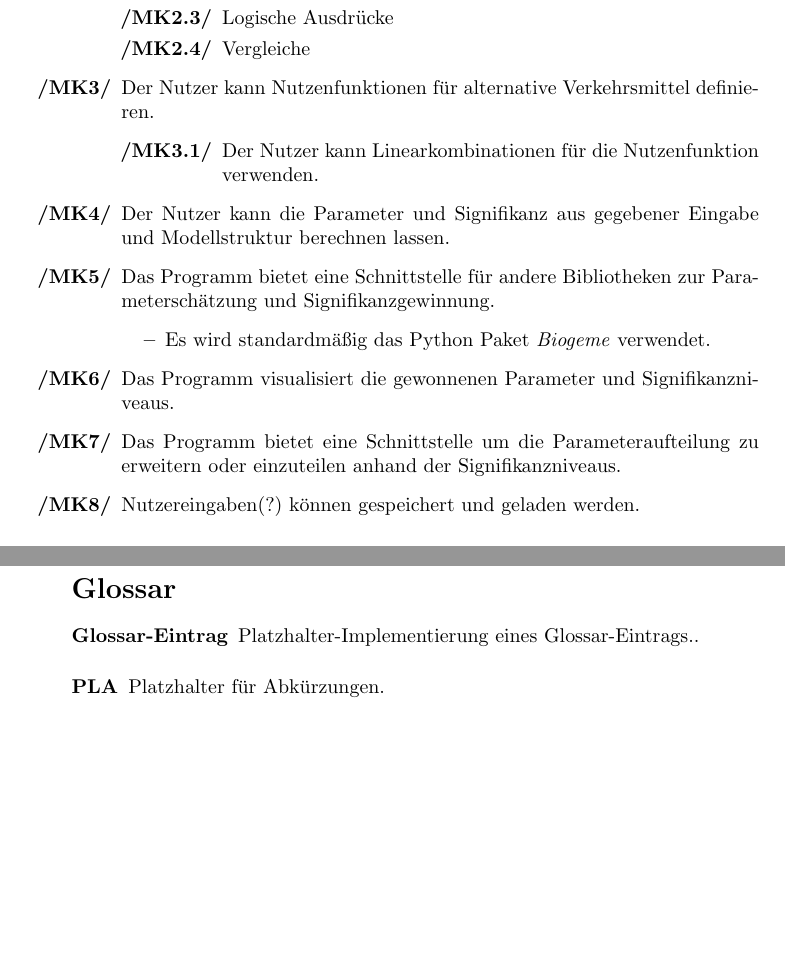
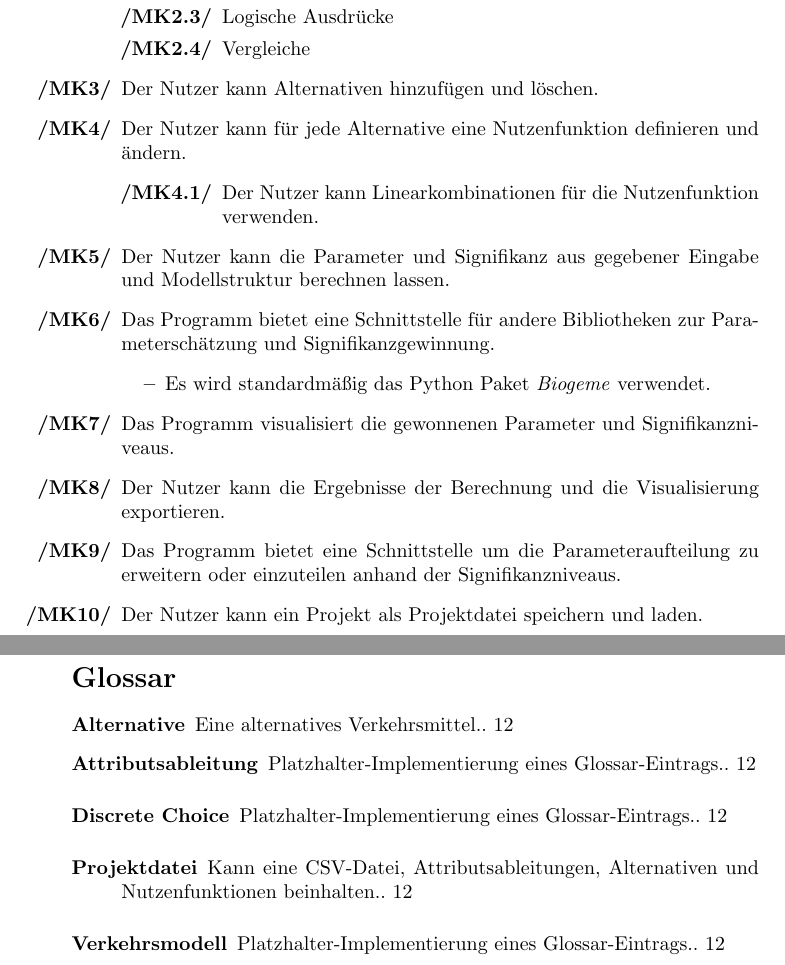
Before and after one commit to EinDamian/discrete-choice, a LaTeX document (main.tex): two parts of pages 4 and 14 of 14, joined at a grey line, cut so that both start at the same text, the shorter picture padded with empty space. Compiled offline with pdfLaTeX.

Commit message:
Musskriterien überarbeitet

```diff
--- a/main.tex
+++ b/main.tex
@@ -10,5 +10,5 @@
 
 \makeglossaries
 
-\newglossaryentry{PLG}
+\newglossaryentry{Attributsableitung}
 {
@@ -16,3 +16,26 @@
     description={Platzhalter-Implementierung eines Glossar-Eintrags.}
 }
 
+\newglossaryentry{Verkehrsmodell}
+{
+    name=Verkehrsmodell,
+    description={Platzhalter-Implementierung eines Glossar-Eintrags.}
+}
+
+\newglossaryentry{Discrete Choice}
+{
+    name=Discrete Choice,
+    description={Platzhalter-Implementierung eines Glossar-Eintrags.}
+}
+
+\newglossaryentry{Projektdatei}
+{
+    name=Projektdatei,
+    description={Kann eine CSV-Datei, Attributsableitungen, Alternativen und Nutzenfunktionen beinhalten.}
+}
+
+\newglossaryentry{Alternative}
+{
+    name=Alternative,
+    description={Eine alternatives Verkehrsmittel.}
+}
@@ -55,18 +77,20 @@ Das Produkt unterstützt die Verkehrsingenieure dabei, Discrete Choice Modelle i
         \item[\textbf{/MK2.3/}] Logische Ausdrücke
         \item[\textbf{/MK2.4/}] Vergleiche
     \end{itemize}
-    \item[\textbf{/MK3/}] Der Nutzer kann Nutzenfunktionen für alternative Verkehrsmittel definieren.
+    \item[\textbf{/MK3/}] Der Nutzer kann Alternativen hinzufügen und löschen.
+    \item[\textbf{/MK4/}] Der Nutzer kann für jede Alternative eine Nutzenfunktion definieren und ändern.
     \begin{itemize}[leftmargin=.7in]
-        \item[\textbf{/MK3.1/}] Der Nutzer kann Linearkombinationen für die Nutzenfunktion verwenden.
+        \item[\textbf{/MK4.1/}] Der Nutzer kann Linearkombinationen für die Nutzenfunktion verwenden.
     \end{itemize}
-    \item[\textbf{/MK4/}] Der Nutzer kann die Parameter und Signifikanz aus gegebener Eingabe und Modellstruktur berechnen lassen.
-    \item[\textbf{/MK5/}] Das Programm bietet eine Schnittstelle für andere Bibliotheken zur Parameterschätzung und Signifikanzgewinnung.
+    \item[\textbf{/MK5/}] Der Nutzer kann die Parameter und Signifikanz aus gegebener Eingabe und Modellstruktur berechnen lassen.
+    \item[\textbf{/MK6/}] Das Programm bietet eine Schnittstelle für andere Bibliotheken zur Parameterschätzung und Signifikanzgewinnung.
     \begin{itemize}
         \item Es wird standardmäßig das Python Paket \textit{Biogeme} verwendet.
     \end{itemize}
-    \item[\textbf{/MK6/}] Das Programm visualisiert die gewonnenen Parameter und Signifikanzniveaus.
-    \item[\textbf{/MK7/}] Das Programm bietet eine Schnittstelle um die Parameteraufteilung zu erweitern oder einzuteilen anhand der Signifikanzniveaus.
-    \item[\textbf{/MK8/}] Nutzereingaben(?) können gespeichert und geladen werden.
+    \item[\textbf{/MK7/}] Das Programm visualisiert die gewonnenen Parameter und Signifikanzniveaus.
+    \item[\textbf{/MK8/}] Der Nutzer kann die Ergebnisse der Berechnung und die Visualisierung exportieren.
+    \item[\textbf{/MK9/}] Das Programm bietet eine Schnittstelle um die Parameteraufteilung zu erweitern oder einzuteilen anhand der Signifikanzniveaus.
+    \item[\textbf{/MK10/}] Der Nutzer kann ein Projekt als Projektdatei speichern und laden.
 \end{itemize}
 
 \subsection{Wunschkriterien}
```
Also changed, not shown: main.tex (6 more changed lines).
